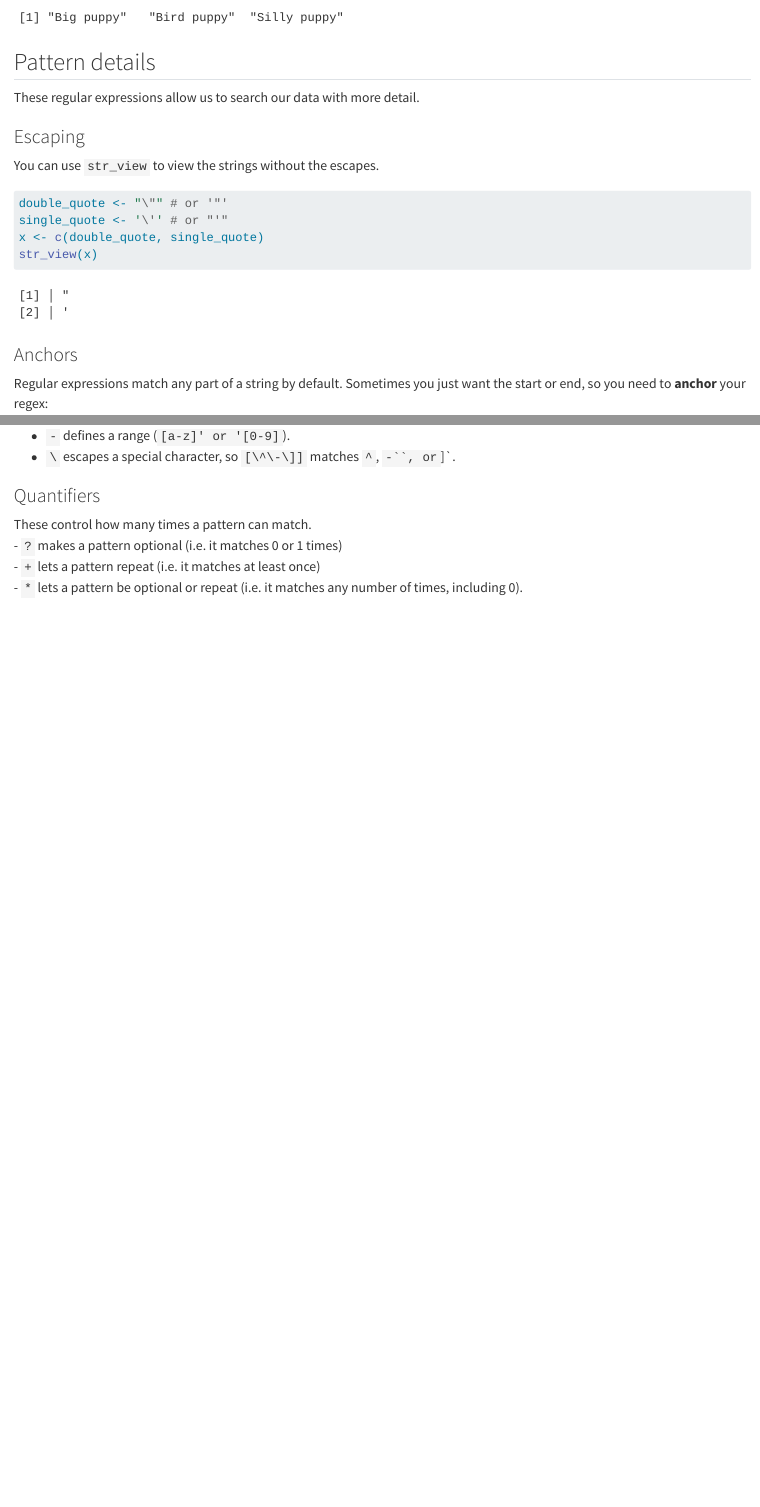
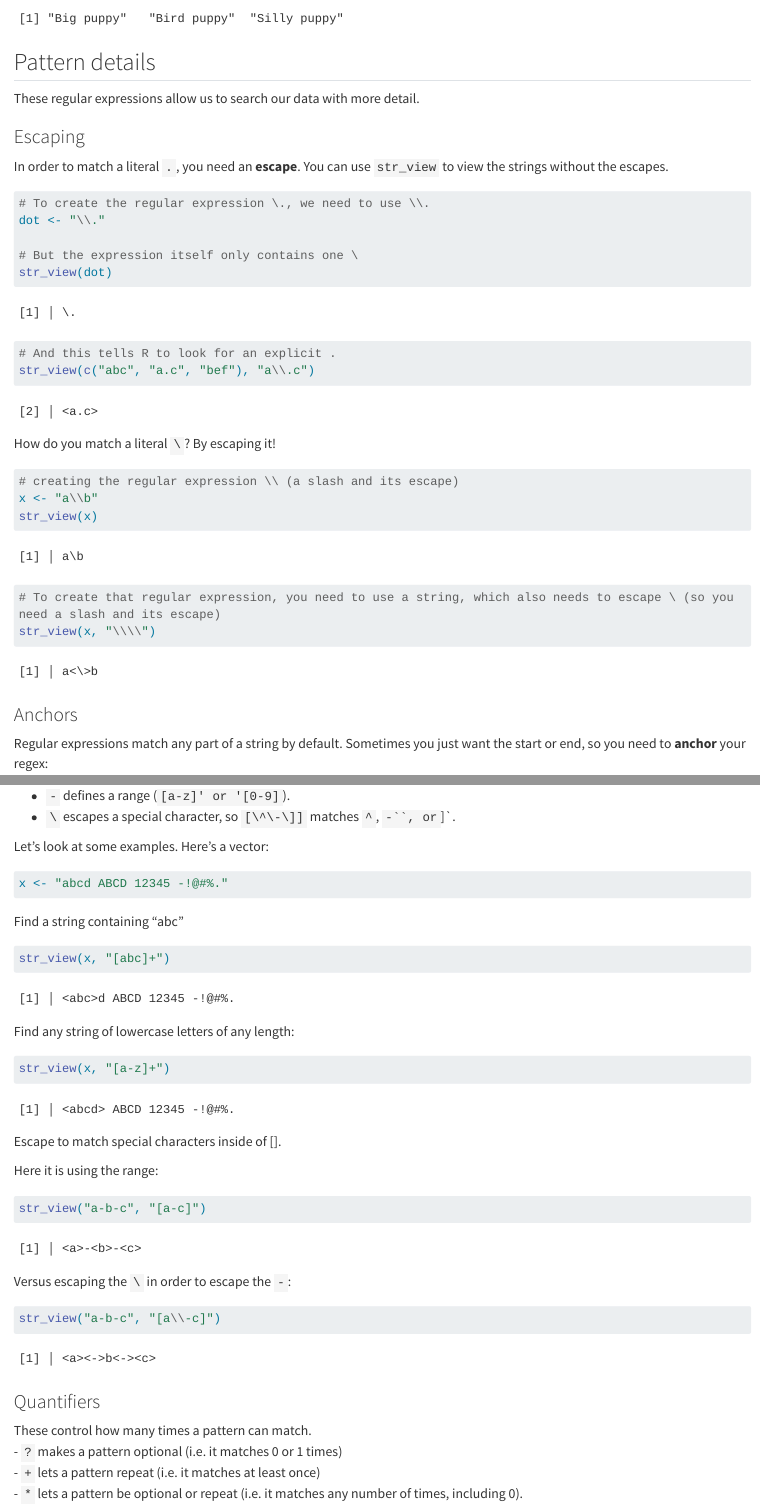
Before and after one commit to marctollis/inf506-book-fall2026, a Quarto document (strings.qmd): the page in a window 1100 px wide, from 6540 px down before the commit and from 6320 px down after it, so that both start at the same text, and a second part further down, joined at a grey line. Rendered offline with R 4.5, knitr and Pandoc in place of Quarto, with nearby package versions; some code elsewhere in the file could not run offline; long lines of code are wrapped.

Commit message:
update strings and regex

````diff
--- a/strings.qmd
+++ b/strings.qmd
@@ -219,13 +221,29 @@ These regular expressions allow us to search our data with more detail.
 
 ### Escaping
 
-You can use `str_view` to view the strings without the escapes.
+In order to match a literal `.`, you need an **escape**. You can use `str_view` to view the strings without the escapes.
 
 ```{r}
-double_quote <- "\"" # or '"'
-single_quote <- '\'' # or "'"
-x <- c(double_quote, single_quote)
+# To create the regular expression \., we need to use \\.
+dot <- "\\."
+
+# But the expression itself only contains one \
+str_view(dot)
+
+# And this tells R to look for an explicit .
+str_view(c("abc", "a.c", "bef"), "a\\.c")
+```
+
+How do you match a literal `\`? By escaping it!
+
+```{r}
+# creating the regular expression \\ (a slash and its escape)
+x <- "a\\b"
 str_view(x)
+
+# To create that regular expression, you need to use a string, which also needs to escape \ (so you need a slash and its escape)
+str_view(x, "\\\\")
+
 ```
 
 ### Anchors
@@ -260,6 +290,38 @@ str_view(stringr::words, "[^aeiou]y[^aeiou]")
 
 - `-` defines a range (`[a-z]' or '[0-9]`).\
 - `\` escapes a special character, so `[\^\-\]]` matches `^`, ``` -``, or ```\]\`.
+
+Let's look at some examples. Here's a vector:
+
+```{r}
+x <- "abcd ABCD 12345 -!@#%."
+```
+
+Find a string containing "abc"
+
+```{r}
+str_view(x, "[abc]+")
+```
+
+Find any string of lowercase letters of any length:
+
+```{r}
+str_view(x, "[a-z]+")
+```
+
+Escape to match special characters inside of \[\].
+
+Here it is using the range:
+
+```{r}
+str_view("a-b-c", "[a-c]")
+```
+
+Versus escaping the `\` in order to escape the `-`:
+
+```{r}
+str_view("a-b-c", "[a\\-c]")
+```
 
 ### Quantifiers
 
````
Also changed, not shown: syllabus.qmd (+1 -1 lines), strings.qmd (18 more changed lines), 2 other files.
